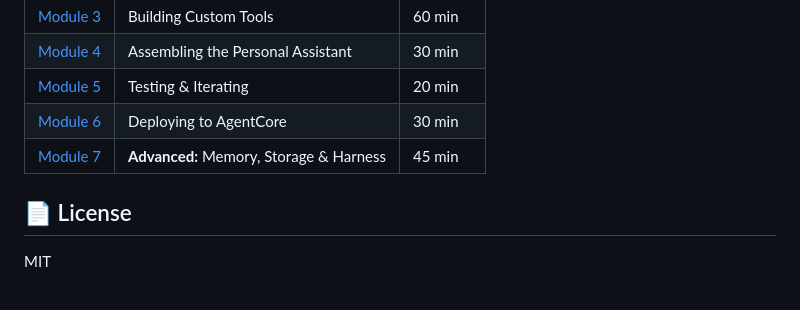
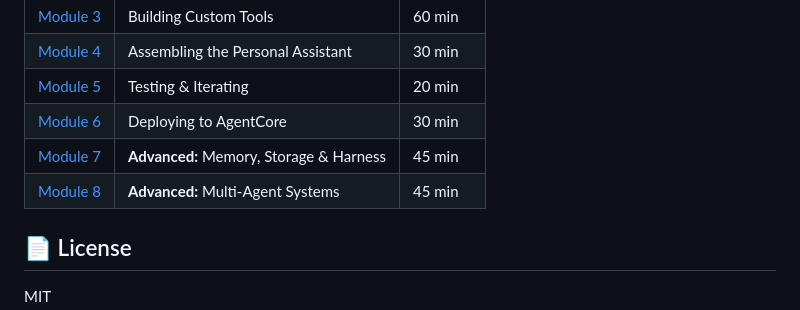
Before and after one commit to Walsen/personal-assistant-agent, a Markdown page: README.md, the part around the change. GitHub-like rendering.

Commit message:
docs: add Module 8 - Multi-Agent Systems (team of specialized agents)

```diff
--- a/README.md
+++ b/README.md
@@ -78,6 +78,7 @@ personal-assistant-agent/
 | [Module 5](docs/module-05-testing-iterating.md) | Testing & Iterating | 20 min |
 | [Module 6](docs/module-06-deploying-agentcore.md) | Deploying to AgentCore | 30 min |
 | [Module 7](docs/module-07-advanced-memory-harness.md) | **Advanced:** Memory, Storage & Harness | 45 min |
+| [Module 8](docs/module-08-multi-agent-systems.md) | **Advanced:** Multi-Agent Systems | 45 min |
 
 ## 📄 License
 
```
Also changed, not shown: docs/module-08-multi-agent-systems.md (added, +470 -0 lines).
